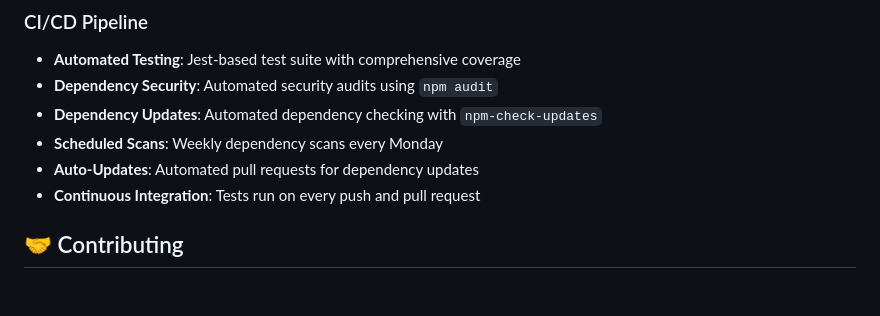
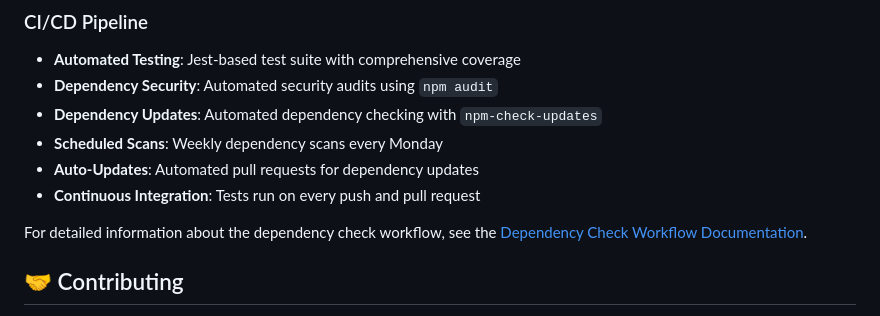
Before and after one commit to QuiktekLLM/AI-Powered-SEO-Keyword-Suggestion-Tool, a Markdown page: README.md, the part around the change. Rendered like a GitHub page; blank space fills up the shorter version.

Commit message:
Add comprehensive documentation for dependency check workflow
Co-authored-by: kedster <16490805+kedster@users.noreply.github.com>

```diff
--- a/README.md
+++ b/README.md
@@ -231,6 +231,8 @@ Use the example buttons to quickly test the tool:
 - **Auto-Updates**: Automated pull requests for dependency updates
 - **Continuous Integration**: Tests run on every push and pull request
 
+For detailed information about the dependency check workflow, see the [Dependency Check Workflow Documentation](docs/dependency-check-workflow.md).
+
 ## 🤝 Contributing
 
 We welcome contributions from the community! Whether you want to report a bug, suggest a feature, or contribute code, we'd love your help.
```
Also changed, not shown: docs/dependency-check-workflow.md (added, +93 -0 lines).
